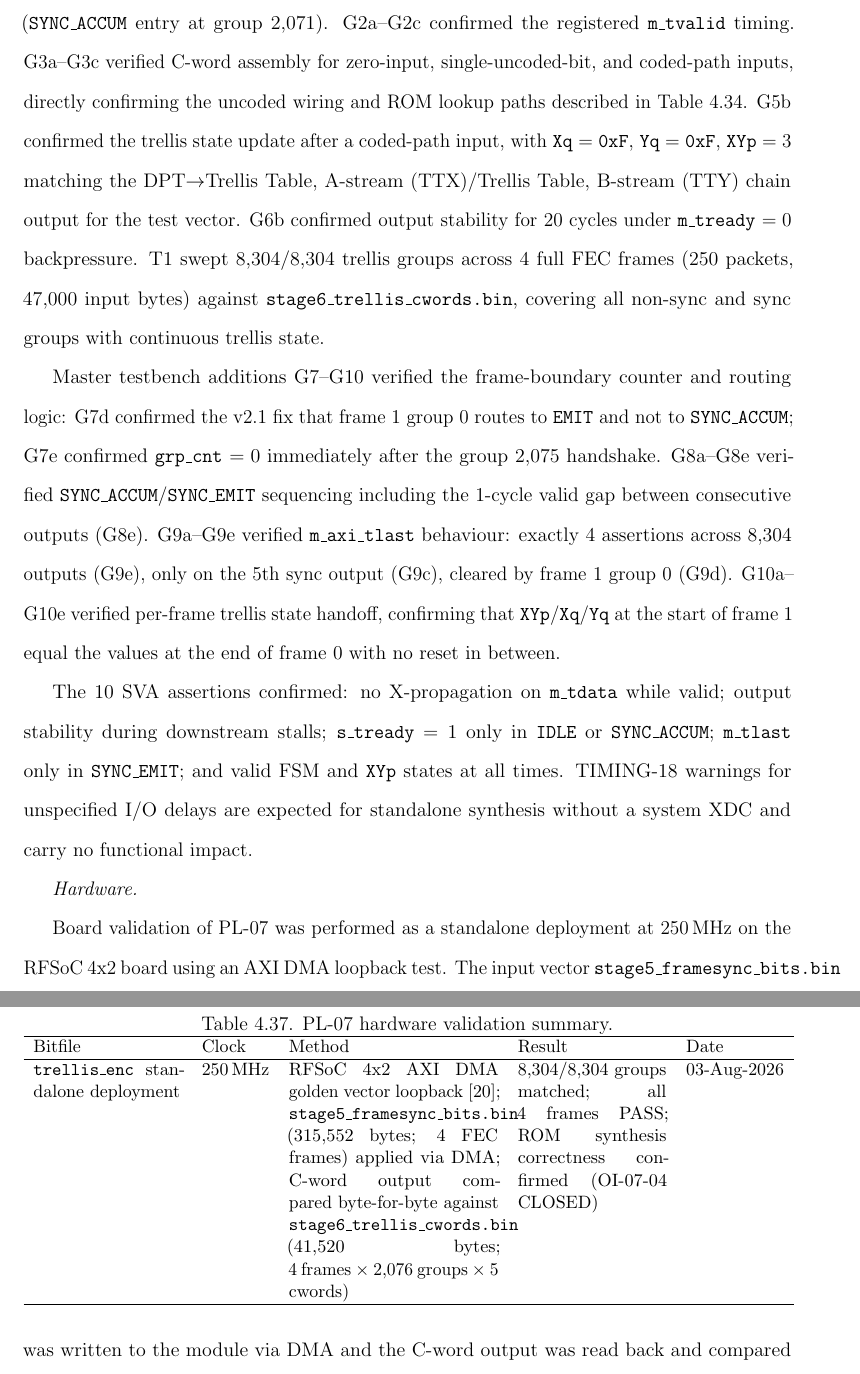
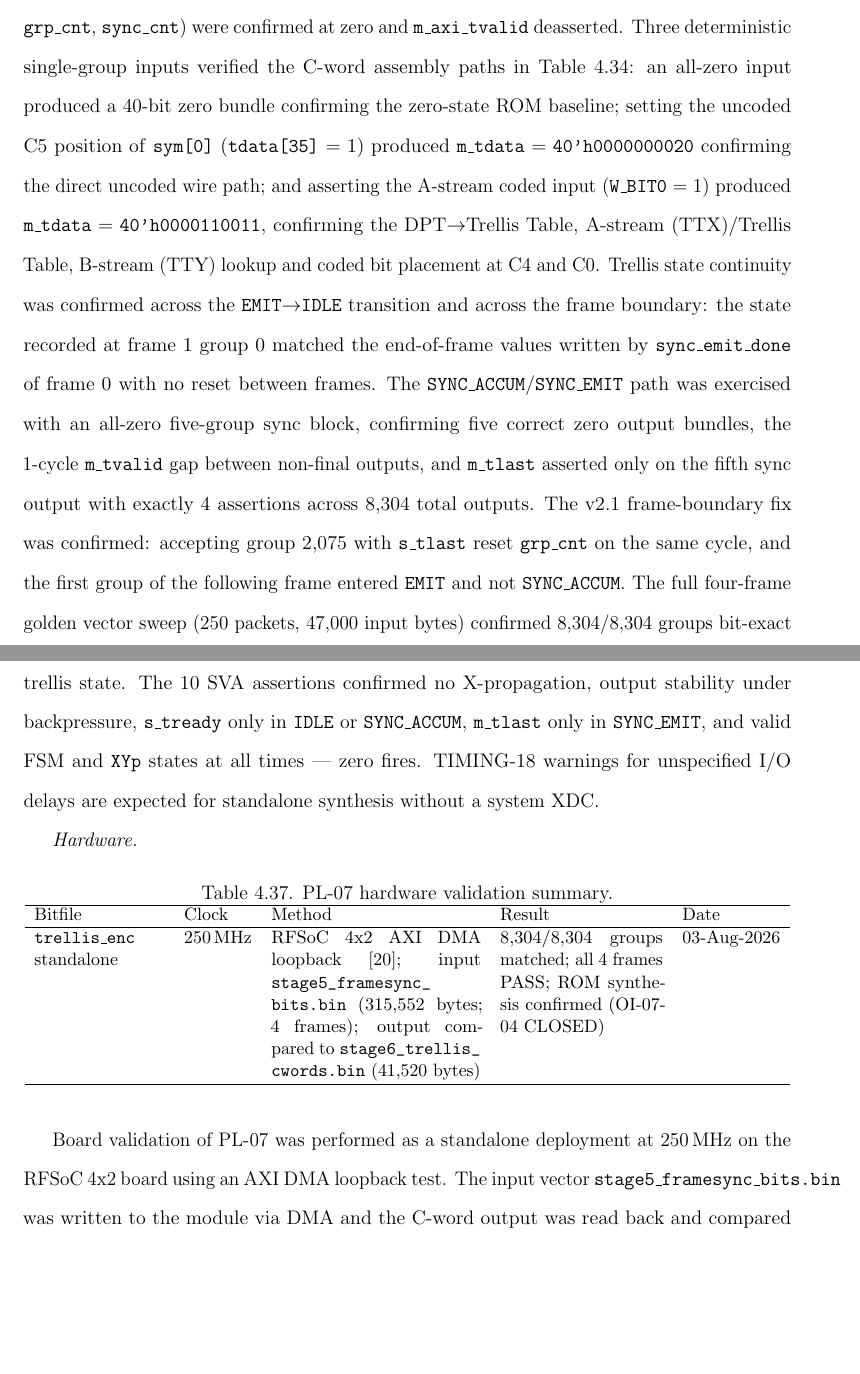
Before and after one commit to mr-sathwiks/ANSpect_Thesis, a LaTeX thesis (main.tex, which reads ch4_implementation.tex): two parts of pages 135 and 136 of 148 before the commit and two parts of pages 134 and 135 of 147 after it, joined at a grey line, cut at the place of the change, the shorter picture padded with empty space. Compiled offline with pdfLaTeX.

Commit message:
ch-4 pl-07 format correction cite and format check not done

```diff
--- a/ch4_implementation.tex
+++ b/ch4_implementation.tex
@@ -3187,43 +3197,41 @@ G1a--G1d confirmed correct \ac{fsm} transitions from cold reset
-through both the non-sync path
-(\texttt{IDLE}$\to$\texttt{EMIT}$\to$\texttt{IDLE}) and the sync
-path (\texttt{SYNC\_ACCUM} entry at group~2{,}071).
-G2a--G2c confirmed the registered \texttt{m\_tvalid} timing.
-G3a--G3c verified C-word assembly for zero-input, single-uncoded-bit,
-and coded-path inputs, directly confirming the uncoded wiring and
-ROM lookup paths described in Table~\ref{tab:pl07_output_map}.
-G5b confirmed the trellis state update after a coded-path input,
-with \texttt{Xq}~$= \texttt{0xF}$, \texttt{Yq}~$= \texttt{0xF}$,
-\texttt{XYp}~$= 3$ matching the DPT$\to$\ac{ttx}$/$\ac{tty} chain
-output for the test vector.
-G6b confirmed output stability for 20~cycles under
-\texttt{m\_tready}~$= 0$ backpressure.
-T1 swept 8{,}304/8{,}304 trellis groups across 4~full \ac{fec} frames
-(250~packets, 47{,}000 input bytes) against
-\texttt{stage6\_trellis\_cwords.bin}, covering all non-sync and sync
-groups with continuous trellis state.
-
-Master testbench additions G7--G10 verified the frame-boundary
-counter and routing logic: G7d confirmed the v2.1 fix that frame~1
-group~0 routes to \texttt{EMIT} and not to \texttt{SYNC\_ACCUM};
-G7e confirmed \texttt{grp\_cnt}~$= 0$ immediately after the
-group~2{,}075 handshake.
-G8a--G8e verified \texttt{SYNC\_ACCUM}/\texttt{SYNC\_EMIT} sequencing
-including the 1-cycle valid gap between consecutive outputs (G8e).
-G9a--G9e verified \texttt{m\_axi\_tlast} behaviour: exactly 4
-assertions across 8{,}304 outputs (G9e), only on the 5th sync
-output (G9c), cleared by frame~1 group~0 (G9d).
-G10a--G10e verified per-frame trellis state handoff, confirming that
-\texttt{XYp}/\texttt{Xq}/\texttt{Yq} at the start of frame~1
-equal the values at the end of frame~0 with no reset in between.
-
-The 10 \ac{sva} assertions confirmed: no X-propagation on
-\texttt{m\_tdata} while valid; output stability during downstream
-stalls; \texttt{s\_tready}~$= 1$ only in \texttt{IDLE} or
-\texttt{SYNC\_ACCUM}; \texttt{m\_tlast} only in \texttt{SYNC\_EMIT};
-and valid \ac{fsm} and \texttt{XYp} states at all times.
+After reset, all registers (\texttt{XYp}, \texttt{Xq}, \texttt{Yq},
+\texttt{grp\_cnt}, \texttt{sync\_cnt}) were confirmed at zero and
+\texttt{m\_axi\_tvalid} deasserted.
+Three deterministic single-group inputs verified the C-word assembly
+paths in Table~\ref{tab:pl07_output_map}: an all-zero input produced
+a 40-bit zero bundle confirming the zero-state \ac{rom} baseline;
+setting the uncoded C5 position of \texttt{sym[0]}
+(\texttt{tdata[35]}~$= 1$) produced \texttt{m\_tdata}~$=
+\texttt{40'h0000000020}$ confirming the direct uncoded wire path;
+and asserting the A-stream coded input (\texttt{W\_BIT0}~$= 1$)
+produced \texttt{m\_tdata}~$= \texttt{40'h0000110011}$, confirming
+the DPT$\to$\ac{ttx}$/$\ac{tty} lookup and coded bit placement at
+C4 and C0.
+Trellis state continuity was confirmed across the
+\texttt{EMIT}$\to$\texttt{IDLE} transition and across the frame
+boundary: the state recorded at frame~1 group~0 matched the
+end-of-frame values written by \texttt{sync\_emit\_done} of frame~0
+with no reset between frames.
+The \texttt{SYNC\_ACCUM}/\texttt{SYNC\_EMIT} path was exercised with
+an all-zero five-group sync block, confirming five correct zero
+output bundles, the 1-cycle \texttt{m\_tvalid} gap between non-final
+outputs, and \texttt{m\_tlast} asserted only on the fifth sync
+output with exactly 4~assertions across 8{,}304 total outputs.
+The v2.1 frame-boundary fix was confirmed: accepting group~2{,}075
+with \texttt{s\_tlast} reset \texttt{grp\_cnt} on the same cycle,
+and the first group of the following frame entered \texttt{EMIT}
+and not \texttt{SYNC\_ACCUM}.
+The full four-frame golden vector sweep (250~packets,
+47{,}000~input bytes) confirmed 8{,}304/8{,}304 groups bit-exact
+against \texttt{stage6\_trellis\_cwords.bin} across all non-sync and
+sync groups with continuous trellis state.
+The 10~\ac{sva} assertions confirmed no X-propagation, output
+stability under backpressure, \texttt{s\_tready} only in
+\texttt{IDLE} or \texttt{SYNC\_ACCUM}, \texttt{m\_tlast} only in
+\texttt{SYNC\_EMIT}, and valid \ac{fsm} and \texttt{XYp} states at
+all times — zero fires.
 TIMING-18 warnings for unspecified I/O delays are expected for
-standalone synthesis without a system XDC and carry no functional
-impact.
+standalone synthesis without a system XDC.
 
 \textit{Hardware.}
 
@@ -3232,21 +3240,21 @@ impact.
   \label{tab:pl07_hw}
   \centering
   \small
-  \begin{tabular}{p{3.2cm}lp{4.5cm}p{3.2cm}l}
+  \begin{tabular}{p{2.8cm}lp{4.5cm}p{3.5cm}l}
     \hline
     Bitfile & Clock & Method & Result & Date \\
     \hline
-    \texttt{trellis\_enc} standalone deployment
+    \texttt{trellis\_enc} standalone
       & 250\,MHz
-      & RFSoC~4x2 \ac{axi} \ac{dma} golden vector loopback~\cite{PYNQ_DOC};
-        \texttt{stage5\_framesync\_bits.bin}
-        (315{,}552 bytes; 4~\ac{fec} frames) applied via DMA;
-        C-word output compared byte-for-byte against
-        \texttt{stage6\_trellis\_cwords.bin}
-        (41{,}520 bytes; 4~frames~$\times$~2{,}076~groups~$\times$~5 cwords)
+      & RFSoC~4x2 \ac{axi} \ac{dma} loopback~\cite{PYNQ_DOC};
+        input \path{stage5_framesync_bits.bin}
+        (315{,}552 bytes; 4~frames);
+        output compared to
+        \path{stage6_trellis_cwords.bin}
+        (41{,}520 bytes)
       & 8{,}304/8{,}304 groups matched;
         all 4~frames PASS;
-        \ac{rom} synthesis correctness confirmed
+        \ac{rom} synthesis confirmed
         (OI-07-04 CLOSED)
       & 03-Aug-2026 \\
     \hline
```
Also changed, not shown: ch4_implementation.tex (92 more changed lines).
